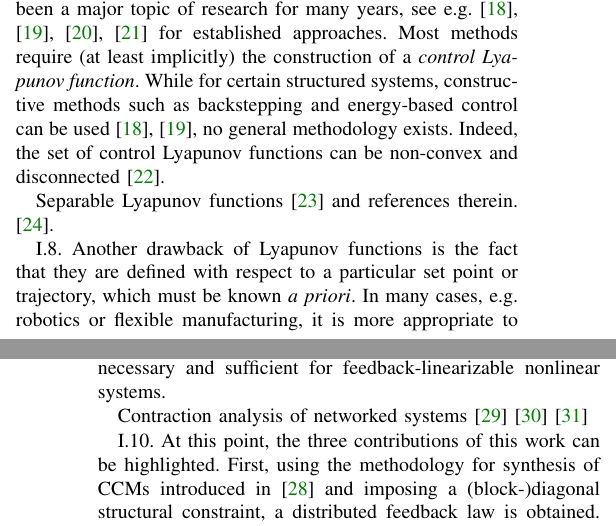
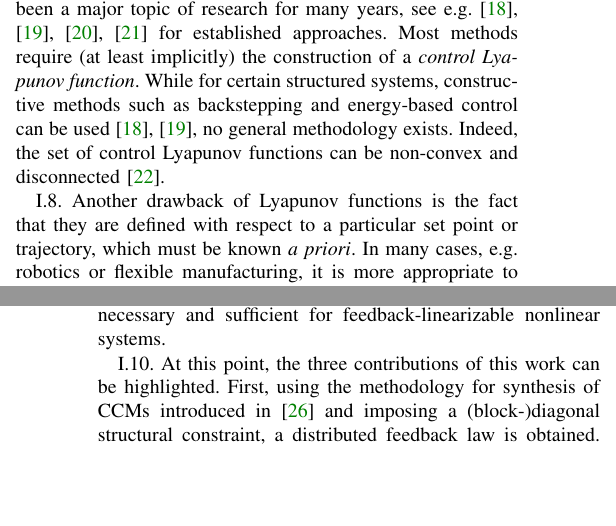
Before and after one commit to wuyou33/SSM_TCNS, a LaTeX paper (R0V0.tex): two parts of the columns of pages 1 and 2 of 10, joined at a grey line, cut so that both start at the same text, the shorter picture padded with empty space. Compiled offline with pdfLaTeX; a missing font is replaced by an installed copy or a similar font; a LaTeX package or settings file that is missing is left out.

Commit message:
Remove phrases from the introduction, and change wording of paragraph II.8

```diff
--- a/R0V0.tex
+++ b/R0V0.tex
@@ -490,8 +490,7 @@ in this paper we take ``decentralised'' to mean that at each node there is a con
 \mypara Design of controllers for nonlinear systems has also been a major topic of research for many years, see e.g. \cite{Slotine1991,Krstic1995, Sontag1998, Khalil:2001} for established approaches.
 Most methods require (at least implicitly) the construction of a \emph{control Lyapunov function}. While for certain structured systems, constructive methods such as backstepping and energy-based control can be used \cite{Slotine1991, Krstic1995}, no general methodology exists. Indeed, the set of control Lyapunov functions can be non-convex and disconnected \cite{Rantzer:2001}.
 
-Separable Lyapunov functions
-\cite{Dirr2015} and references therein. \cite{liu_nonlinear_2014}.
+%Separable Lyapunov functions \cite{Dirr2015} and references therein. \cite{liu_nonlinear_2014}.
 
 
 
@@ -507,15 +506,10 @@ Separable Lyapunov functions
 
 
 
-Contraction analysis of networked systems
-\cite{Russo2013}
-\cite{Aminzare2014a}
-\cite{manchester_existence_2018}
+%Contraction analysis of networked systems \cite{Russo2013} \cite{Aminzare2014a}  \cite{manchester_existence_2018}
 
 
-\mypara At this point, the three contributions of this work can be highlighted. First, using the methodology for synthesis of CCMs introduced in \cite{manchester_control_2017} and imposing a (block-)diagonal structural constraint, a distributed feedback law is obtained. Second, because the CCM has a (block-)diagonal structure, the computation of the online integration phase, which corresponds to an optimization problem, is also distributed. Third, the structure imposed on the CCM allows to reduce the number of equations needed to  verify stability. Note that the proposed method provides an explicit algorithm to design the controller.
-
-A particular case of this paper has also been published in \cite{SteinShiromotoManchester2016}
+\mypara At this point, the three contributions of this work can be highlighted. First, using the methodology for synthesis of CCMs introduced in \cite{manchester_control_2017} and imposing a (block-)diagonal structural constraint, a distributed feedback law is obtained. Second, because the CCM has a (block-)diagonal structure, the computation of the online integration phase, which corresponds to an optimization problem, is also distributed. Third, the structure imposed on the CCM allows to reduce the number of equations needed to  verify stability. Note that the proposed method provides an explicit algorithm to design the controller. A particular case of this paper has also been published in \cite{SteinShiromotoManchester2016}.
 
 \paragraph{Overview} The motivation and the problem formulation are provided in Section \ref{sec:Problem Formulation and Motivation}, with technical background in Section \ref{sec:background}. Sections \ref{sec:Design of Decentralized Controllers} and \ref{sec:distributed_design} present the proposed method and main theoretical results. Illustrations of the proposed approach are provided in Section \ref{sec:Illustration}. Section \ref{sec:Conclusion} collects final remarks.
 
```
Also changed, not shown: R0V0.tex (4 more changed lines).
